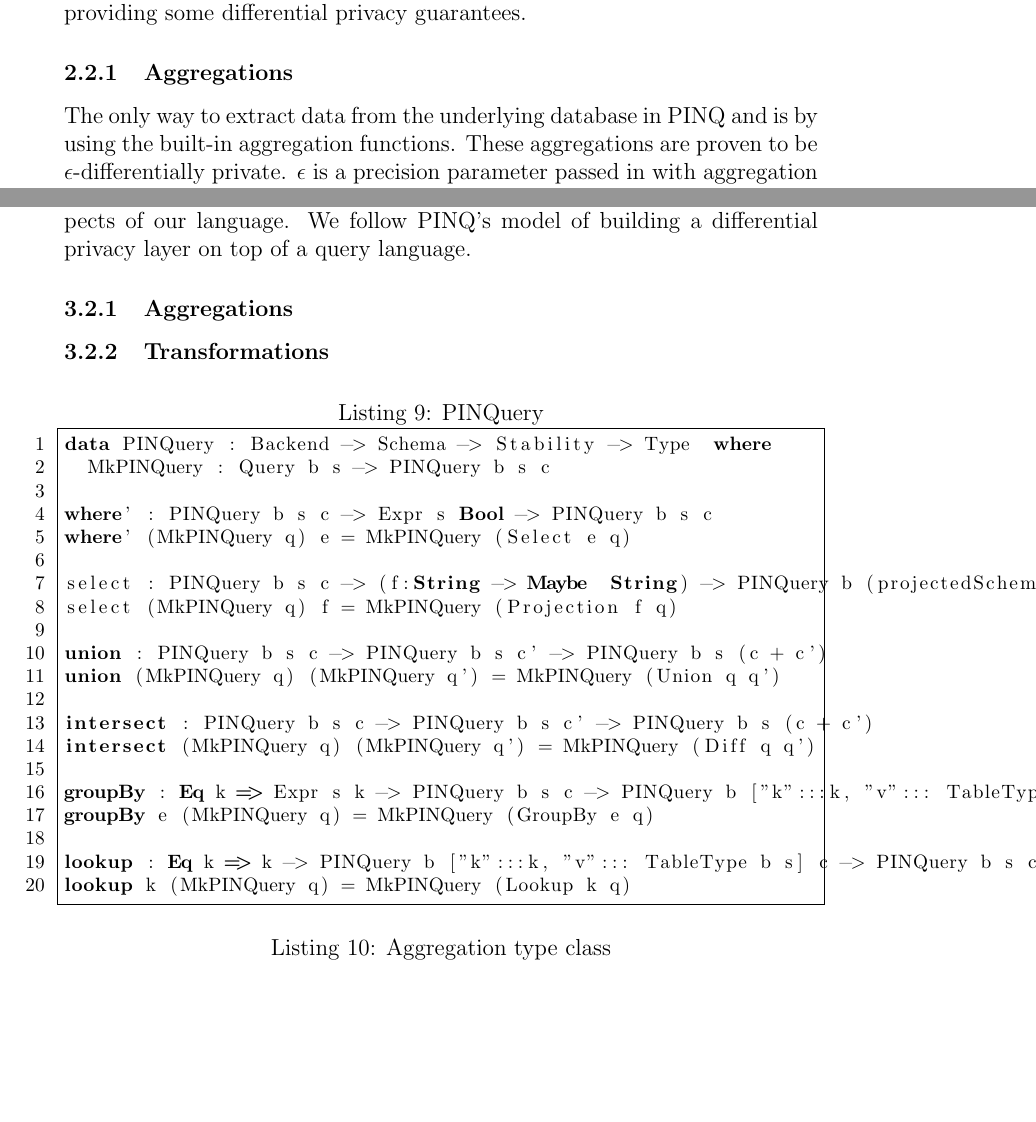
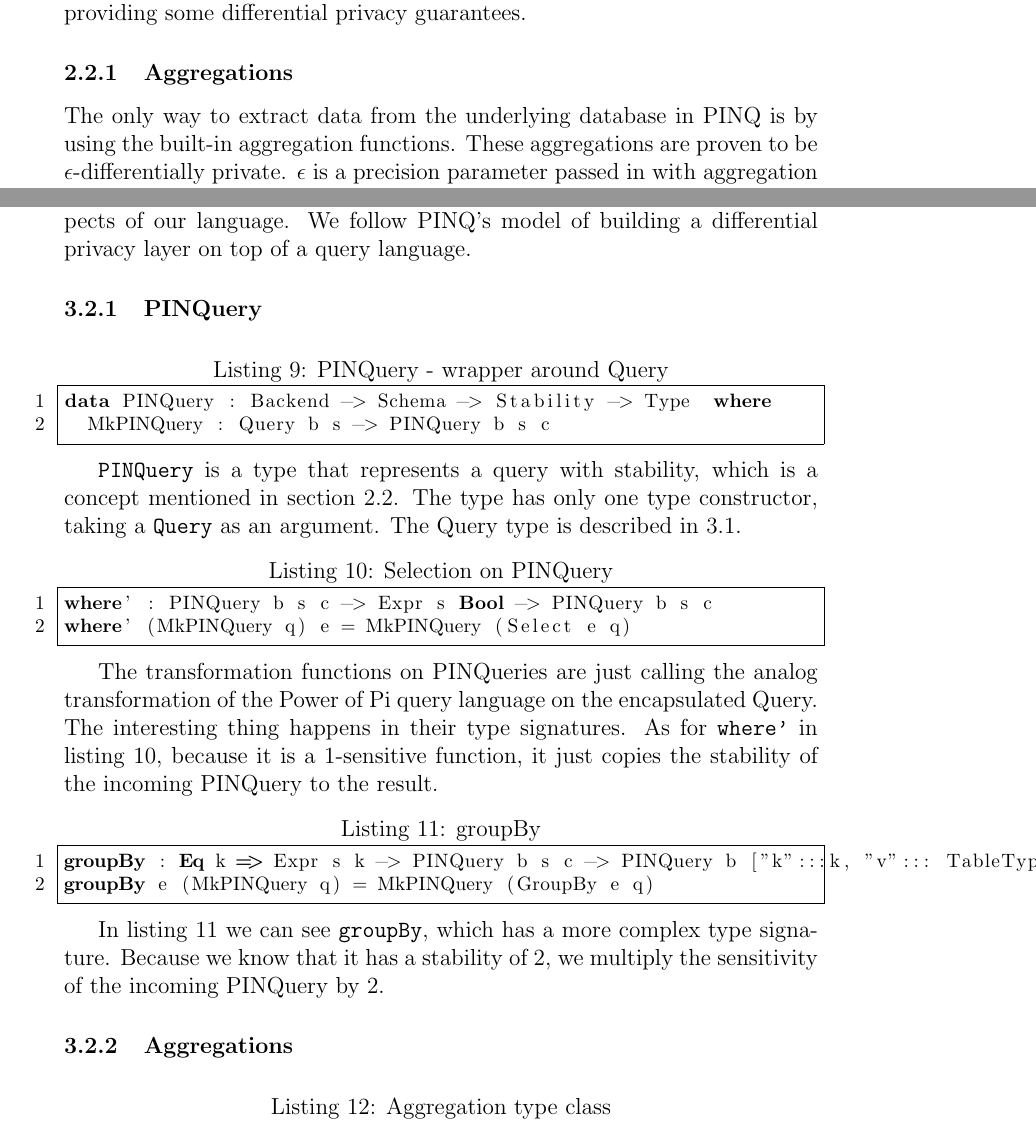
Before and after one commit to cassiebaer/ucph-msc-thesis-dpdt, a LaTeX paper (docs/main.tex): two parts of pages 6 and 15 of 16 before the commit and two parts of pages 6 and 15 of 17 after it, joined at a grey line, cut so that both start at the same text, the shorter picture padded with empty space. Compiled offline with pdfLaTeX.

Commit message:
Add PINQ implementation - PINQuery and transformations

```diff
--- a/docs/main.tex
+++ b/docs/main.tex
@@ -181,7 +181,7 @@ This section will provide an overview of PINQ, the language we used as model for
 
 \subsubsection{Aggregations}
 
-The only way to extract data from the underlying database in PINQ and is by using the built-in aggregation functions. These aggregations are proven to be $\epsilon$-differentially private. $\epsilon$ is a precision parameter passed in with aggregation applications.
+The only way to extract data from the underlying database in PINQ is by using the built-in aggregation functions. These aggregations are proven to be $\epsilon$-differentially private. $\epsilon$ is a precision parameter passed in with aggregation applications.
 
 One of these aggregations is \texttt{count}, which counts the number of rows in the given query. In order to prove the sensitivity of this function we can use definition $\ref{def:csens}$.
 Let the distance function \texttt{d} be the Euclidean distance. Let the domain of \texttt{f} be two databases $D_1$ and $D_2$ where $D_1 \sim D_2$, representing a database with and without a particular individuals record. If we take the count of both these databases, we see that the Euclidean distance between the counts will always be 1, and thus count is a 1-sensitive function.
@@ -494,36 +494,42 @@ data Query : (b:Backend) -> (s:Schema) -> Type where
 
 This section will descibe our implementation of the differential privacy aspects of our language. We follow PINQ's model of building a differential privacy layer on top of a query language.
 
+\subsubsection{PINQuery}\label{sec:pinq:pinquery}
+
+\begin{lstlisting}[label={lst:pinquery},caption=PINQuery - wrapper around Query]
+data PINQuery : Backend -> Schema -> Stability -> Type  where
+  MkPINQuery : Query b s -> PINQuery b s c
+\end{lstlisting}
+
+\texttt{PINQuery} is a type that represents a query with stability, which is a concept mentioned in section $\ref{sec:pinq}$.
+The type has only one type constructor, taking a \texttt{Query} as an argument. The Query type is described in $\ref{sec:power_of_pi}$.
+
+\begin{lstlisting}[label={lst:where},caption=Selection on PINQuery]
+where' : PINQuery b s c -> Expr s Bool -> PINQuery b s c
+where' (MkPINQuery q) e = MkPINQuery (Select e q)
+\end{lstlisting}
+
+The transformation functions on PINQueries are just calling the analog transformation of the Power of Pi query language on the encapsulated Query.
+The interesting thing happens in their type signatures.
+As for \texttt{where'} in listing $\ref{lst:where}$, because it is a 1-sensitive function, it just copies the stability of the incoming PINQuery to the result.
+
+
+\begin{lstlisting}[label={lst:groupBy},caption=groupBy]
+groupBy : Eq k => Expr s k -> PINQuery b s c -> PINQuery b ["k":::k, "v"::: TableType b s] (c * 2)
+groupBy e (MkPINQuery q) = MkPINQuery (GroupBy e q)
+\end{lstlisting}
+
+In listing $\ref{lst:groupBy}$ we can see \texttt{groupBy}, which has a more complex type signature.
+Because we know that it has a stability of 2, we multiply the sensitivity of the incoming PINQuery by 2.
+
+
+
 \subsubsection{Aggregations}\label{sec:pinq:aggregations}
-
-\subsubsection{Transformations}\label{sec:pinq:transformations}
 
 
 
 
-\begin{lstlisting}[label={lst:pinquery},caption=PINQuery]
-data PINQuery : Backend -> Schema -> Stability -> Type  where
-  MkPINQuery : Query b s -> PINQuery b s c
 
-where' : PINQuery b s c -> Expr s Bool -> PINQuery b s c
-where' (MkPINQuery q) e = MkPINQuery (Select e q)
-
-select : PINQuery b s c -> (f:String -> Maybe  String) -> PINQuery b (projectedSchema f s) c
-select (MkPINQuery q) f = MkPINQuery (Projection f q)
-
-union : PINQuery b s c -> PINQuery b s c' -> PINQuery b s (c + c')
-union (MkPINQuery q) (MkPINQuery q') = MkPINQuery (Union q q')
-
-intersect : PINQuery b s c -> PINQuery b s c' -> PINQuery b s (c + c')
-intersect (MkPINQuery q) (MkPINQuery q') = MkPINQuery (Diff q q')
-
-groupBy : Eq k => Expr s k -> PINQuery b s c -> PINQuery b ["k":::k, "v"::: TableType b s] (c * 2)
-groupBy e (MkPINQuery q) = MkPINQuery (GroupBy e q)
-
-lookup : Eq k => k -> PINQuery b ["k":::k, "v"::: TableType b s] c -> PINQuery b s c
-lookup k (MkPINQuery q) = MkPINQuery (Lookup k q)
-
-\end{lstlisting}
 
 \begin{lstlisting}[label={lst:aggregation},caption=Aggregation type class]
 
```
Also changed, not shown: docs/main.tex (4 more changed lines).
